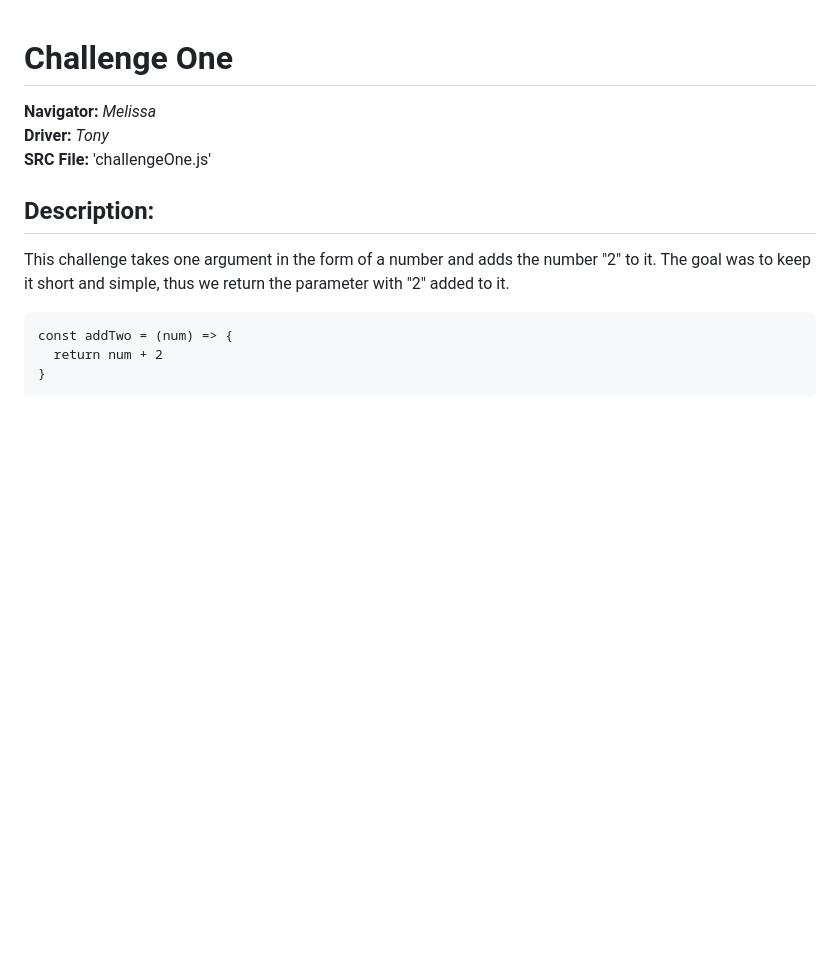
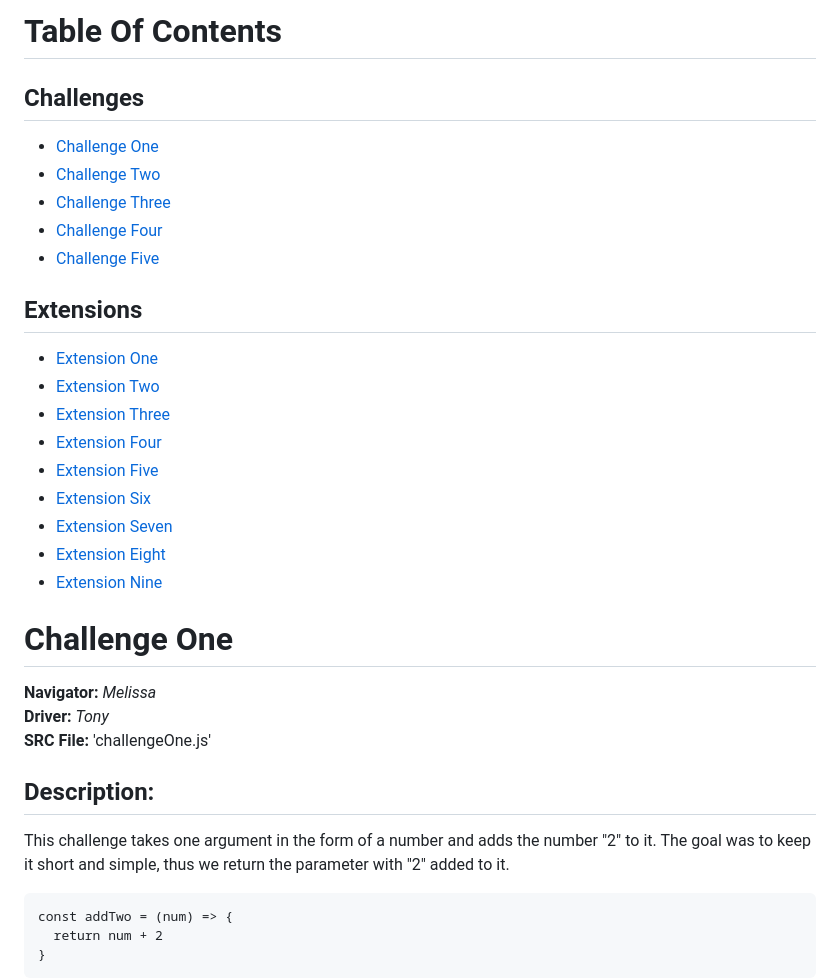
Before and after one commit to ma867/pairprogramming, a Markdown page: README.md, the part around the change. Rendered like a GitHub page; blank space fills up the shorter version.

Commit message:
added a table of contents

```diff
--- a/README.md
+++ b/README.md
@@ -1,3 +1,22 @@
+# Table Of Contents
+## Challenges
+- [Challenge One](#challenge-one)
+- [Challenge Two](#challenge-two)
+- [Challenge Three](#challenge-three)
+- [Challenge Four](#challenge-four)
+- [Challenge Five](#challenge-five)
+
+## Extensions
+- [Extension One](#extension-one)
+- [Extension Two](#extension-two)
+- [Extension Three](#extension-three)
+- [Extension Four](#extension-four)
+- [Extension Five](#extension-five)
+- [Extension Six](#extension-six)
+- [Extension Seven](#extension-seven)
+- [Extension Eight](#extension-eight)
+- [Extension Nine](#extension-nine)
+
 # Challenge One
 **Navigator:** *Melissa* <br />
 **Driver:** *Tony* <br />
```
